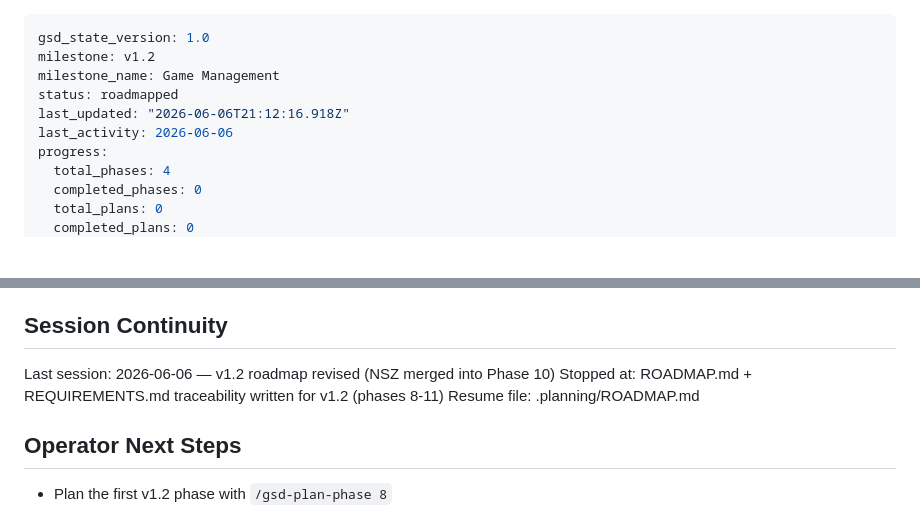
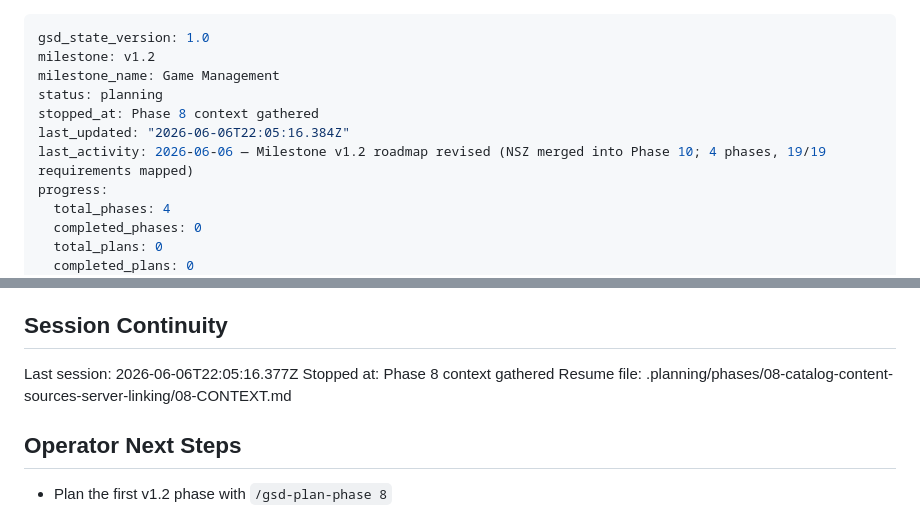
Before and after one commit to luizfbalves/thomaz, a Markdown page: .planning/STATE.md, 2 parts joined by grey strips. Rendered like a GitHub page; blank space fills up the shorter version.

Commit message:
docs(state): record phase 8 context session

```diff
--- a/.planning/STATE.md
+++ b/.planning/STATE.md
@@ -2,9 +2,10 @@
 gsd_state_version: 1.0
 milestone: v1.2
 milestone_name: Game Management
-status: roadmapped
-last_updated: "2026-06-06T21:12:16.918Z"
-last_activity: 2026-06-06
+status: planning
+stopped_at: Phase 8 context gathered
+last_updated: "2026-06-06T22:05:16.384Z"
+last_activity: 2026-06-06 — Milestone v1.2 roadmap revised (NSZ merged into Phase 10; 4 phases, 19/19 requirements mapped)
 progress:
   total_phases: 4
   completed_phases: 0
@@ -152,9 +153,9 @@ All deferred UAT/verification items are on-hardware checks the host test suite c
 
 ## Session Continuity
 
-Last session: 2026-06-06 — v1.2 roadmap revised (NSZ merged into Phase 10)
-Stopped at: ROADMAP.md + REQUIREMENTS.md traceability written for v1.2 (phases 8-11)
-Resume file: .planning/ROADMAP.md
+Last session: 2026-06-06T22:05:16.377Z
+Stopped at: Phase 8 context gathered
+Resume file: .planning/phases/08-catalog-content-sources-server-linking/08-CONTEXT.md
 
 ## Operator Next Steps
 
```
